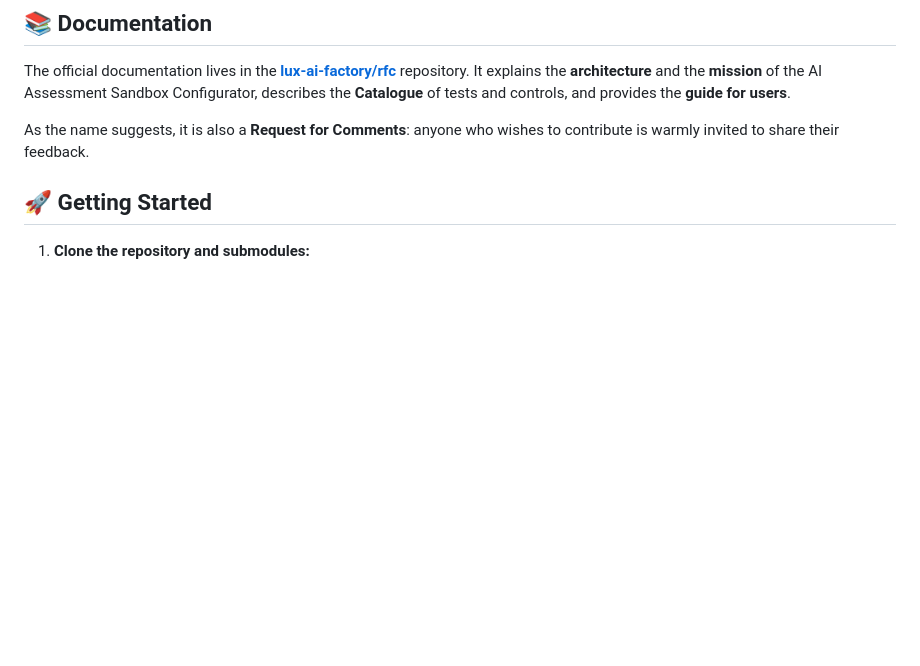
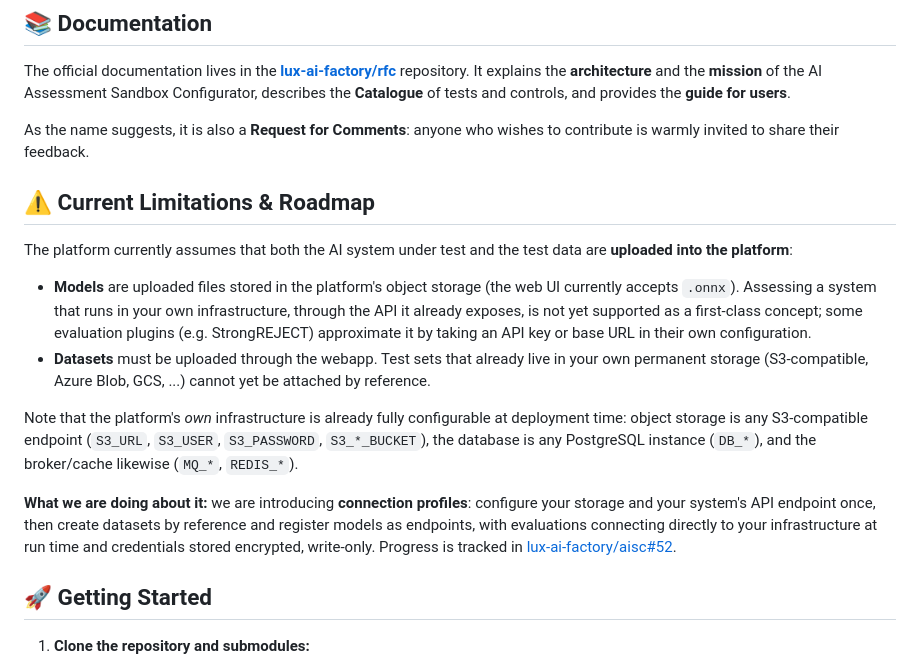
Before and after one commit to lux-ai-factory/aisc, a Markdown page: README.md, the part around the change. GitHub-like rendering; blank space fills up the shorter version.

Commit message:
README: document current upload-only limitations and connection-profiles roadmap (#52)

```diff
--- a/README.md
+++ b/README.md
@@ -7,6 +7,17 @@ The AI Assessment Sandbox Configurator is a platform for evaluating and assessin
 The official documentation lives in the [**lux-ai-factory/rfc**](https://github.com/lux-ai-factory/rfc) repository. It explains the **architecture** and the **mission** of the AI Assessment Sandbox Configurator, describes the **Catalogue** of tests and controls, and provides the **guide for users**.
 
 As the name suggests, it is also a **Request for Comments**: anyone who wishes to contribute is warmly invited to share their feedback.
+
+## ⚠️ Current Limitations & Roadmap
+
+The platform currently assumes that both the AI system under test and the test data are **uploaded into the platform**:
+
+- **Models** are uploaded files stored in the platform's object storage (the web UI currently accepts `.onnx`). Assessing a system that runs in your own infrastructure, through the API it already exposes, is not yet supported as a first-class concept; some evaluation plugins (e.g. StrongREJECT) approximate it by taking an API key or base URL in their own configuration.
+- **Datasets** must be uploaded through the webapp. Test sets that already live in your own permanent storage (S3-compatible, Azure Blob, GCS, ...) cannot yet be attached by reference.
+
+Note that the platform's *own* infrastructure is already fully configurable at deployment time: object storage is any S3-compatible endpoint (`S3_URL`, `S3_USER`, `S3_PASSWORD`, `S3_*_BUCKET`), the database is any PostgreSQL instance (`DB_*`), and the broker/cache likewise (`MQ_*`, `REDIS_*`).
+
+**What we are doing about it:** we are introducing **connection profiles**: configure your storage and your system's API endpoint once, then create datasets by reference and register models as endpoints, with evaluations connecting directly to your infrastructure at run time and credentials stored encrypted, write-only. Progress is tracked in [lux-ai-factory/aisc#52](https://github.com/lux-ai-factory/aisc/issues/52).
 
 ## 🚀 Getting Started
 
```
